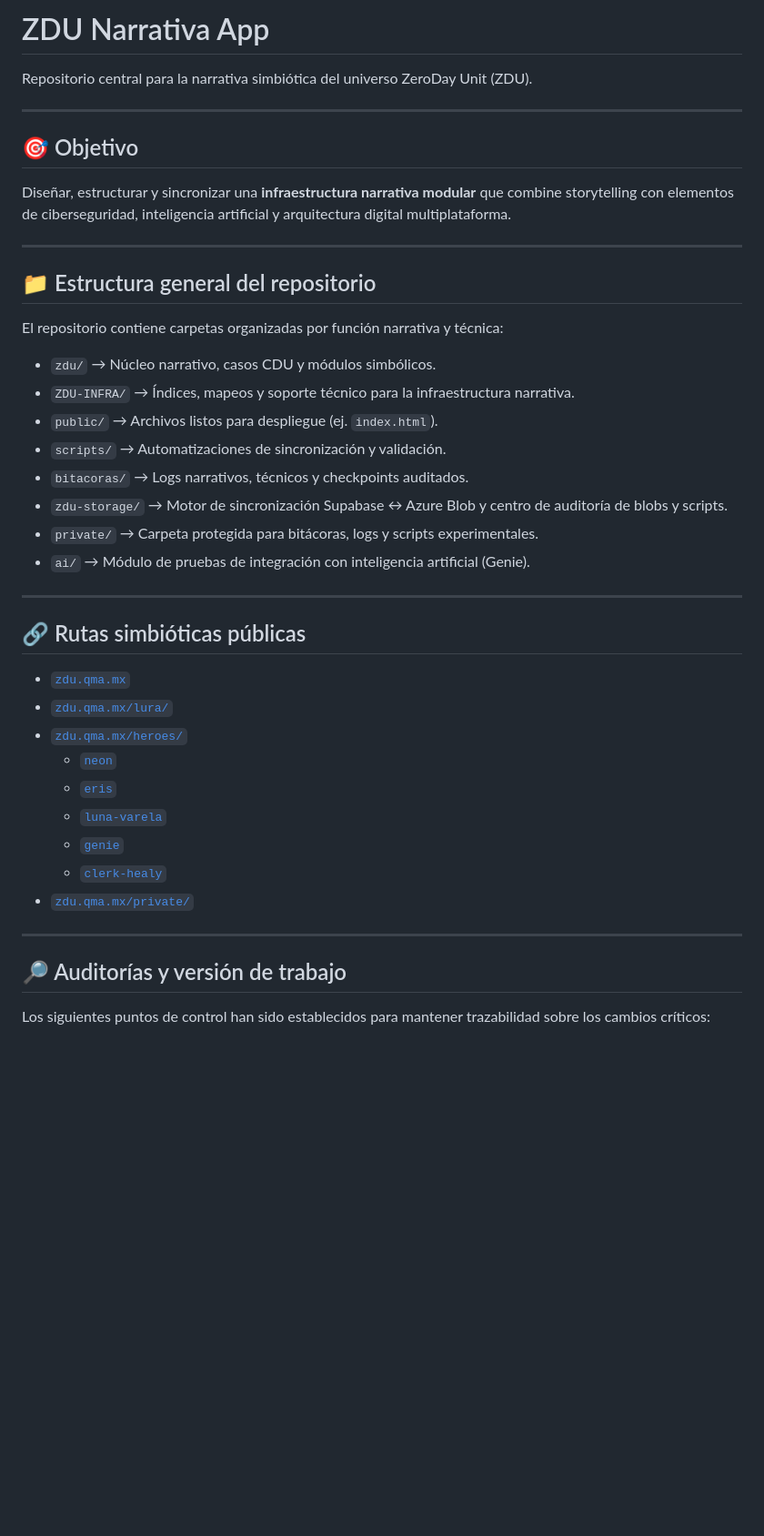
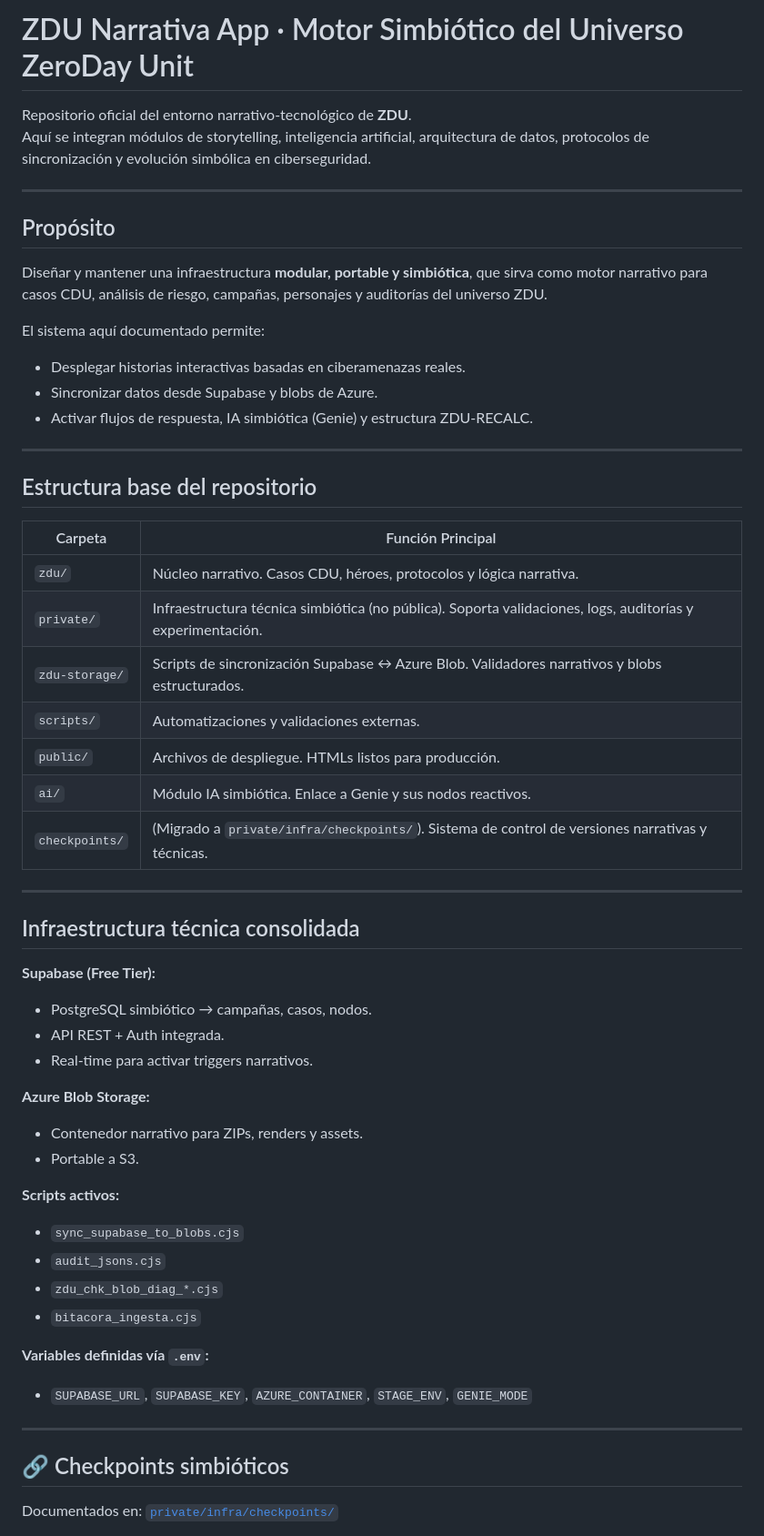
Before and after one commit to pmosqueira-sketch/zdu-narrativa-app, a Markdown page: readme.md, the part around one of its changes. Shown at 91% size. GitHub-like rendering; blank space fills up the shorter version.

```diff
--- a/readme.md
+++ b/readme.md
@@ -1,45 +1,59 @@
-# ZDU Narrativa App
+# ZDU Narrativa App · Motor Simbiótico del Universo ZeroDay Unit
 
-Repositorio central para la narrativa simbiótica del universo ZeroDay Unit (ZDU).
+Repositorio oficial del entorno narrativo-tecnológico de **ZDU**.
+Aquí se integran módulos de storytelling, inteligencia artificial, arquitectura de datos, protocolos de sincronización y evolución simbólica en ciberseguridad.
 
 ---
 
-## 🎯 Objetivo
+##  Propósito
 
-Diseñar, estructurar y sincronizar una **infraestructura narrativa modular** que combine storytelling con elementos de ciberseguridad, inteligencia artificial y arquitectura digital multiplataforma.
+Diseñar y mantener una infraestructura **modular, portable y simbiótica**, que sirva como motor narrativo para casos CDU, análisis de riesgo, campañas, personajes y auditorías del universo ZDU.
+
+El sistema aquí documentado permite:
+
+- Desplegar historias interactivas basadas en ciberamenazas reales.
+- Sincronizar datos desde Supabase y blobs de Azure.
+- Activar flujos de respuesta, IA simbiótica (Genie) y estructura ZDU-RECALC.
 
 ---
 
-## 📁 Estructura general del repositorio
+##  Estructura base del repositorio
 
-El repositorio contiene carpetas organizadas por función narrativa y técnica:
-
-- `zdu/` → Núcleo narrativo, casos CDU y módulos simbólicos.
-- `ZDU-INFRA/` → Índices, mapeos y soporte técnico para la infraestructura narrativa.
-- `public/` → Archivos listos para despliegue (ej. `index.html`).
-- `scripts/` → Automatizaciones de sincronización y validación.
-- `bitacoras/` → Logs narrativos, técnicos y checkpoints auditados.
-- `zdu-storage/` → Motor de sincronización Supabase ↔ Azure Blob y centro de auditoría de blobs y scripts.
-- `private/` → Carpeta protegida para bitácoras, logs y scripts experimentales.
-- `ai/` → Módulo de pruebas de integración con inteligencia artificial (Genie).
+| Carpeta                       | Función Principal |
+|------------------------------|-------------------|
+| `zdu/`                       | Núcleo narrativo. Casos CDU, héroes, protocolos y lógica narrativa. |
+| `private/`                   | Infraestructura técnica simbiótica (no pública). Soporta validaciones, logs, auditorías y experimentación. |
+| `zdu-storage/`               | Scripts de sincronización Supabase ↔ Azure Blob. Validadores narrativos y blobs estructurados. |
+| `scripts/`                   | Automatizaciones y validaciones externas. |
+| `public/`                    | Archivos de despliegue. HTMLs listos para producción. |
+| `ai/`                        | Módulo IA simbiótica. Enlace a Genie y sus nodos reactivos. |
+| `checkpoints/`               | (Migrado a `private/infra/checkpoints/`). Sistema de control de versiones narrativas y técnicas.|
 
 ---
 
-## 🔗 Rutas simbióticas públicas
+##  Infraestructura técnica consolidada
 
-- [`zdu.qma.mx`](https://zdu.qma.mx/)
-- [`zdu.qma.mx/lura/`](https://zdu.qma.mx/lura/)
-- [`zdu.qma.mx/heroes/`](https://zdu.qma.mx/heroes/)
-  - [`neon`](https://zdu.qma.mx/heroes/neon)
-  - [`eris`](https://zdu.qma.mx/heroes/eris)
-  - [`luna-varela`](https://zdu.qma.mx/heroes/luna-varela)
-  - [`genie`](https://zdu.qma.mx/heroes/genie)
-  - [`clerk-healy`](https://zdu.qma.mx/heroes/clerk-healy)
-- [`zdu.qma.mx/private/`](https://zdu.qma.mx/private/)
+**Supabase (Free Tier):**
+- PostgreSQL simbiótico → campañas, casos, nodos.
+- API REST + Auth integrada.
+- Real-time para activar triggers narrativos.
+
+**Azure Blob Storage:**
+- Contenedor narrativo para ZIPs, renders y assets.
+- Portable a S3.
+
+**Scripts activos:**
+- `sync_supabase_to_blobs.cjs`
+- `audit_jsons.cjs`
+- `zdu_chk_blob_diag_*.cjs`
+- `bitacora_ingesta.cjs`
+
+**Variables definidas vía `.env`:**
+- `SUPABASE_URL`, `SUPABASE_KEY`, `AZURE_CONTAINER`, `STAGE_ENV`, `GENIE_MODE`
 
 ---
 
-## 🔎 Auditorías y versión de trabajo
+## 🔗 Checkpoints simbióticos
 
-Los siguientes puntos de control han sido establecidos para mantener trazabilidad sobre los cambios críticos:
+Documentados en: [`private/infra/checkpoints/`](private/infra/checkpoints/readme.md)
 
```
Also changed, not shown: other parts of readme.md (+49 -81 lines).
